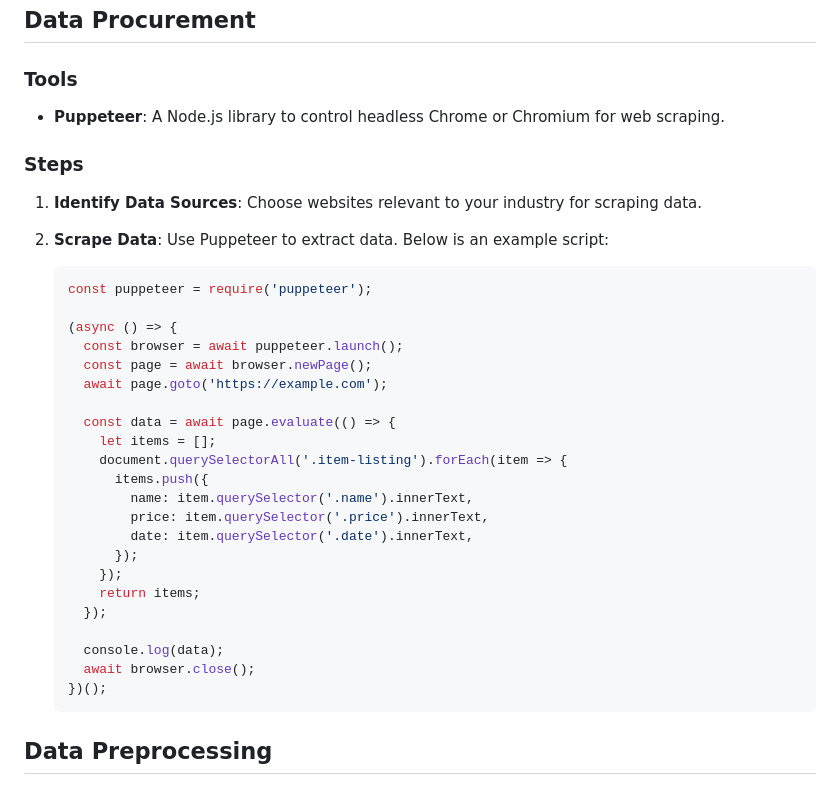
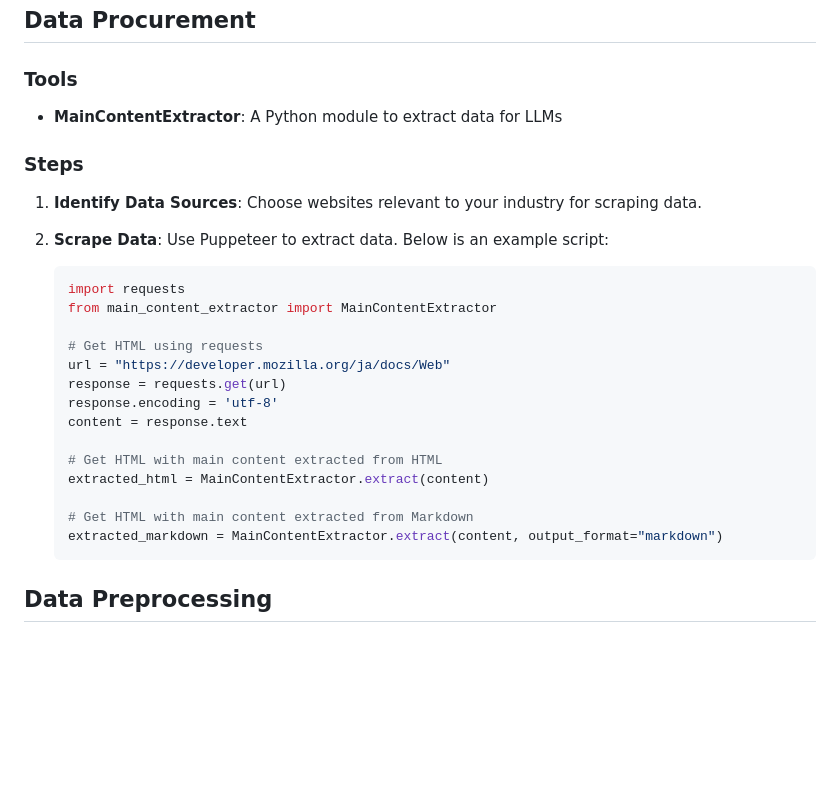
Before and after one commit to RadunTheSniffer/demand-prediction, a Markdown page: README.md, the part around the change. Rendered like a GitHub page; blank space fills up the shorter version.

````diff
--- a/README.md
+++ b/README.md
@@ -17,35 +17,28 @@ Demand forecasting is crucial for SMEs to manage inventory, optimize supply chai
 
 ## Data Procurement
 ### Tools
-- **Puppeteer**: A Node.js library to control headless Chrome or Chromium for web scraping.
+- **MainContentExtractor**: A Python module to extract data for LLMs
+
 
 ### Steps
 1. **Identify Data Sources**: Choose websites relevant to your industry for scraping data.
 2. **Scrape Data**: Use Puppeteer to extract data. Below is an example script:
 
-    ```javascript
-    const puppeteer = require('puppeteer');
+    ```python
+    import requests
+    from main_content_extractor import MainContentExtractor
 
-    (async () => {
-      const browser = await puppeteer.launch();
-      const page = await browser.newPage();
-      await page.goto('https://example.com');
+    # Get HTML using requests
+    url = "https://developer.mozilla.org/ja/docs/Web"
+    response = requests.get(url)
+    response.encoding = 'utf-8'
+    content = response.text
 
-      const data = await page.evaluate(() => {
-        let items = [];
-        document.querySelectorAll('.item-listing').forEach(item => {
-          items.push({
-            name: item.querySelector('.name').innerText,
-            price: item.querySelector('.price').innerText,
-            date: item.querySelector('.date').innerText,
-          });
-        });
-        return items;
-      });
+    # Get HTML with main content extracted from HTML
+    extracted_html = MainContentExtractor.extract(content)
 
-      console.log(data);
-      await browser.close();
-    })();
+    # Get HTML with main content extracted from Markdown
+    extracted_markdown = MainContentExtractor.extract(content, output_format="markdown")
     ```
 
 ## Data Preprocessing
````
